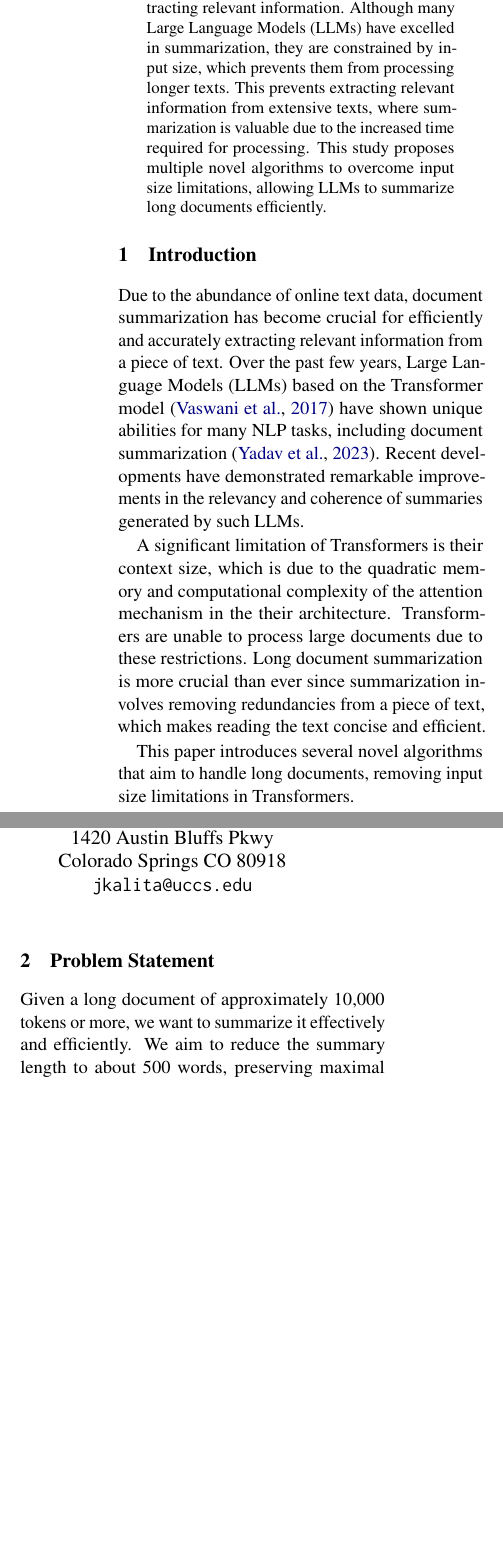
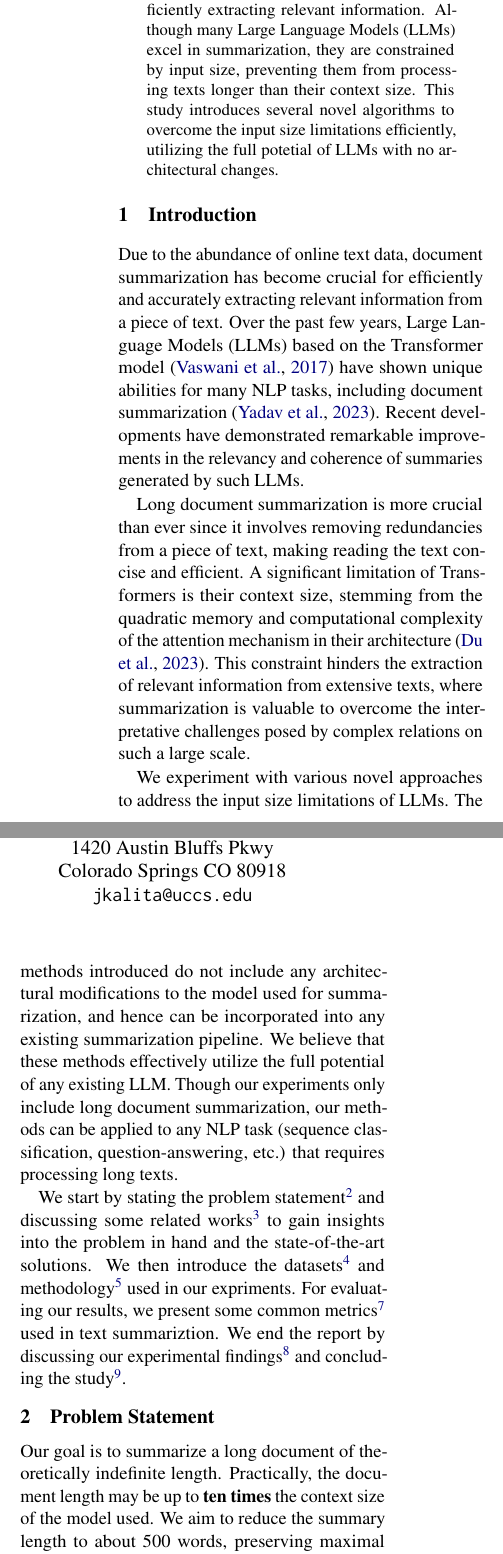
Before and after one commit to NamanChhibbar/LDS, a LaTeX paper (Report/report.tex, which reads Report/Sections/abstract.tex, Report/Sections/introduction.tex, Report/Sections/problem.tex): two parts of the columns of page 1 of 6, joined at a grey line, cut so that both start at the same text, the shorter picture padded with empty space. Compiled offline with pdfLaTeX.

Commit message:
Updated report

```diff
--- a/Report/Sections/abstract.tex
+++ b/Report/Sections/abstract.tex
@@ -2,12 +2,10 @@
 
 A vast amount of textual data is added to the internet daily, making utilizing and
 interpreting textual data difficult and cumbersome.
-Hence, text summarization is crucial for efficiently extracting relevant information.
-Although many Large Language Models (LLMs) have excelled in summarization, they are
-constrained by input size, which prevents them from processing longer texts.
-This prevents extracting relevant information from extensive texts, where
-summarization is valuable due to the increased time required for processing.
-This study proposes multiple novel algorithms to overcome input size limitations,
-allowing LLMs to summarize long documents efficiently.
+Therefore, text summarization is crucial for efficiently extracting relevant information.
+Although many Large Language Models (LLMs) excel in summarization, they are constrained
+by input size, preventing them from processing texts longer than their context size.
+This study introduces several novel algorithms to overcome the input size limitations
+efficiently, utilizing the full potetial of LLMs with no architectural changes.
 
 \end{abstract}
--- a/Report/Sections/introduction.tex
+++ b/Report/Sections/introduction.tex
@@ -9,12 +9,29 @@ document summarization \cite{yadav2023state}.
 Recent developments have demonstrated remarkable improvements in the relevancy and
 coherence of summaries generated by such LLMs.
 
-A significant limitation of Transformers is their context size, which is due to the quadratic
-memory and computational complexity of the attention mechanism in the their architecture.
-Transformers are unable to process large documents due to these restrictions.
-Long document summarization is more crucial than ever since summarization involves
-removing redundancies from a piece of text, which makes reading the text concise and
-efficient.
+Long document summarization is more crucial than ever since it involves removing redundancies
+from a piece of text, making reading the text concise and efficient.
+A significant limitation of Transformers is their context size, stemming from the quadratic
+memory and computational complexity of the attention mechanism in their architecture
+\cite{du2023improving}.
+This constraint hinders the extraction of relevant information from extensive texts, where
+summarization is valuable to overcome the interpretative challenges posed by complex
+relations on such a large scale.
 
-This paper introduces several novel algorithms that aim to handle long documents,
-removing input size limitations in Transformers.
+We experiment with various novel approaches to address the input size limitations of LLMs.
+The methods introduced do not include any architectural modifications to the model used for
+summarization, and hence can be incorporated into any existing summarization pipeline.
+We believe that these methods effectively utilize the full potential of any existing LLM.
+Though our experiments only include long document summarization, our methods can be applied
+to any NLP task (sequence classification, question-answering, etc.) that requires processing
+long texts.
+
+We start by stating the problem statement\textsuperscript{\ref{sec:problem}} and discussing
+some related works\textsuperscript{\ref{sec:related-works}} to gain insights into the problem
+in hand and the state-of-the-art solutions.
+We then introduce the datasets\textsuperscript{\ref{sec:datasets}} and
+methodology\textsuperscript{\ref{sec:methodology}} used in our expriments.
+For evaluating our results, we present some common metrics\textsuperscript{\ref{sec:metrics}}
+used in text summariztion.
+We end the report by discussing our experimental findings\textsuperscript{\ref{sec:findings}}
+and concluding the study\textsuperscript{\ref{sec:conclusion}}.
--- a/Report/Sections/problem.tex
+++ b/Report/Sections/problem.tex
@@ -1,7 +1,8 @@
 \section{Problem Statement}
 \label{sec:problem}
 
-Given a long document of approximately 10,000 tokens or more, we want to summarize it
-effectively and efficiently.
-We aim to reduce the summary length to about 500 words, preserving maximal information
-and coherence.
+Our goal is to summarize a long document of theoretically indefinite length.
+Practically, the document length may be up to \textbf{ten times} the context size
+of the model used.
+We aim to reduce the summary length to about 500 words, preserving maximal
+information and coherence.
```
Also changed, not shown: Report/Sections/conclusion.tex (+1 -0 lines), Report/Sections/datasets.tex (+1 -1 lines), Report/Sections/findings.tex (+1 -0 lines), Report/Sections/methodology.tex (+1 -1 lines), Report/Sections/metrics.tex (+1 -0 lines), Report/Sections/related-works.tex (+1 -0 lines), Report/anthology.bib (+20 -0 lines), Report/report.tex (+0 -1 lines).
